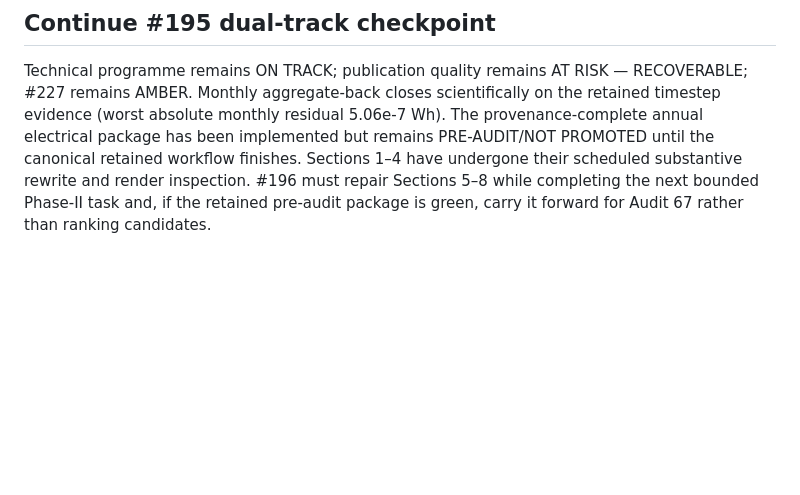
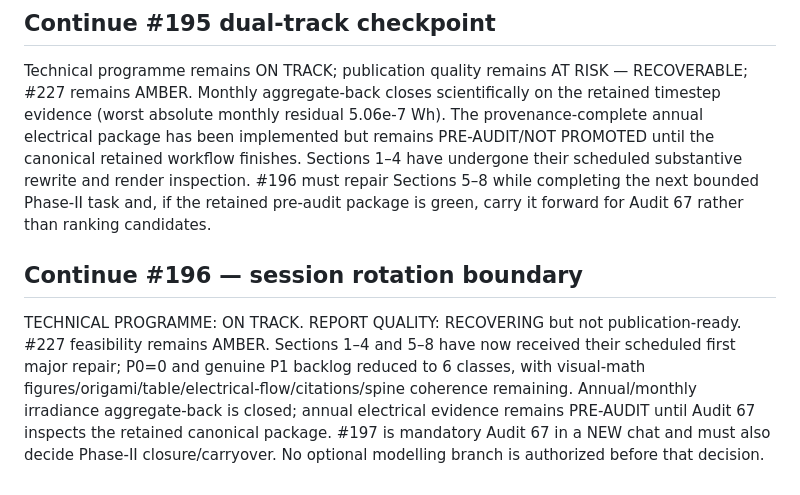
Before and after one commit to weewzr/Implementation-of-mushroom-head-solar-technology-in-Singapore-, a Markdown page: docs/FINAL_REPORT_COMPLETION_ROADMAP.md, the part around the change. Rendered like a GitHub page; blank space fills up the shorter version.

Commit message:
planning: persist Continue 196 rotation checkpoint

```diff
--- a/docs/FINAL_REPORT_COMPLETION_ROADMAP.md
+++ b/docs/FINAL_REPORT_COMPLETION_ROADMAP.md
@@ -148,3 +148,6 @@ Report Sections 1-4 were rewritten around research question -> beginner explanat
 
 ## Continue #195 dual-track checkpoint
 Technical programme remains ON TRACK; publication quality remains AT RISK — RECOVERABLE; #227 remains AMBER. Monthly aggregate-back closes scientifically on the retained timestep evidence (worst absolute monthly residual 5.06e-7 Wh). The provenance-complete annual electrical package has been implemented but remains PRE-AUDIT/NOT PROMOTED until the canonical retained workflow finishes. Sections 1–4 have undergone their scheduled substantive rewrite and render inspection. #196 must repair Sections 5–8 while completing the next bounded Phase-II task and, if the retained pre-audit package is green, carry it forward for Audit 67 rather than ranking candidates.
+
+## Continue #196 — session rotation boundary
+TECHNICAL PROGRAMME: ON TRACK. REPORT QUALITY: RECOVERING but not publication-ready. #227 feasibility remains AMBER. Sections 1–4 and 5–8 have now received their scheduled first major repair; P0=0 and genuine P1 backlog reduced to 6 classes, with visual-math figures/origami/table/electrical-flow/citations/spine coherence remaining. Annual/monthly irradiance aggregate-back is closed; annual electrical evidence remains PRE-AUDIT until Audit 67 inspects the retained canonical package. #197 is mandatory Audit 67 in a NEW chat and must also decide Phase-II closure/carryover. No optional modelling branch is authorized before that decision.
```
